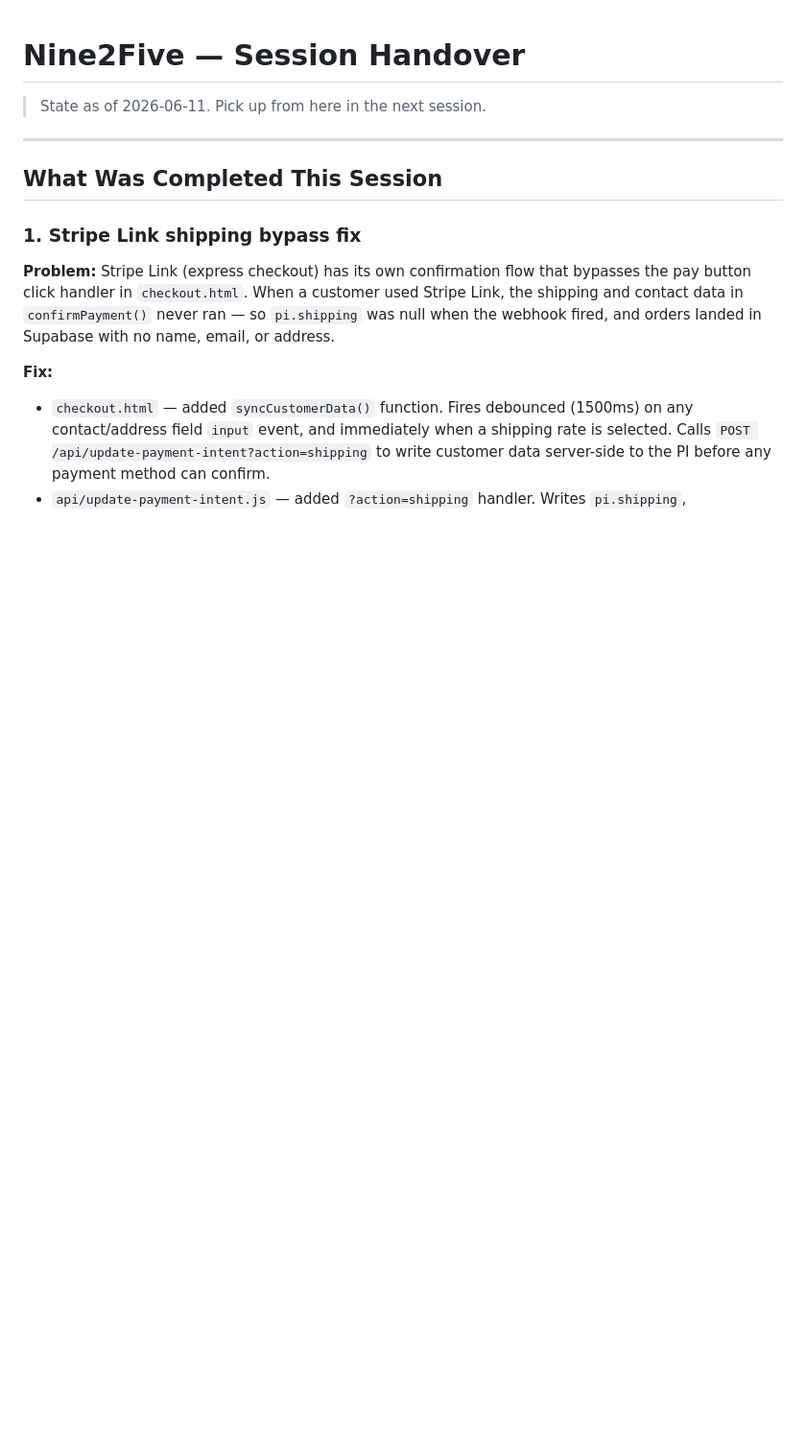
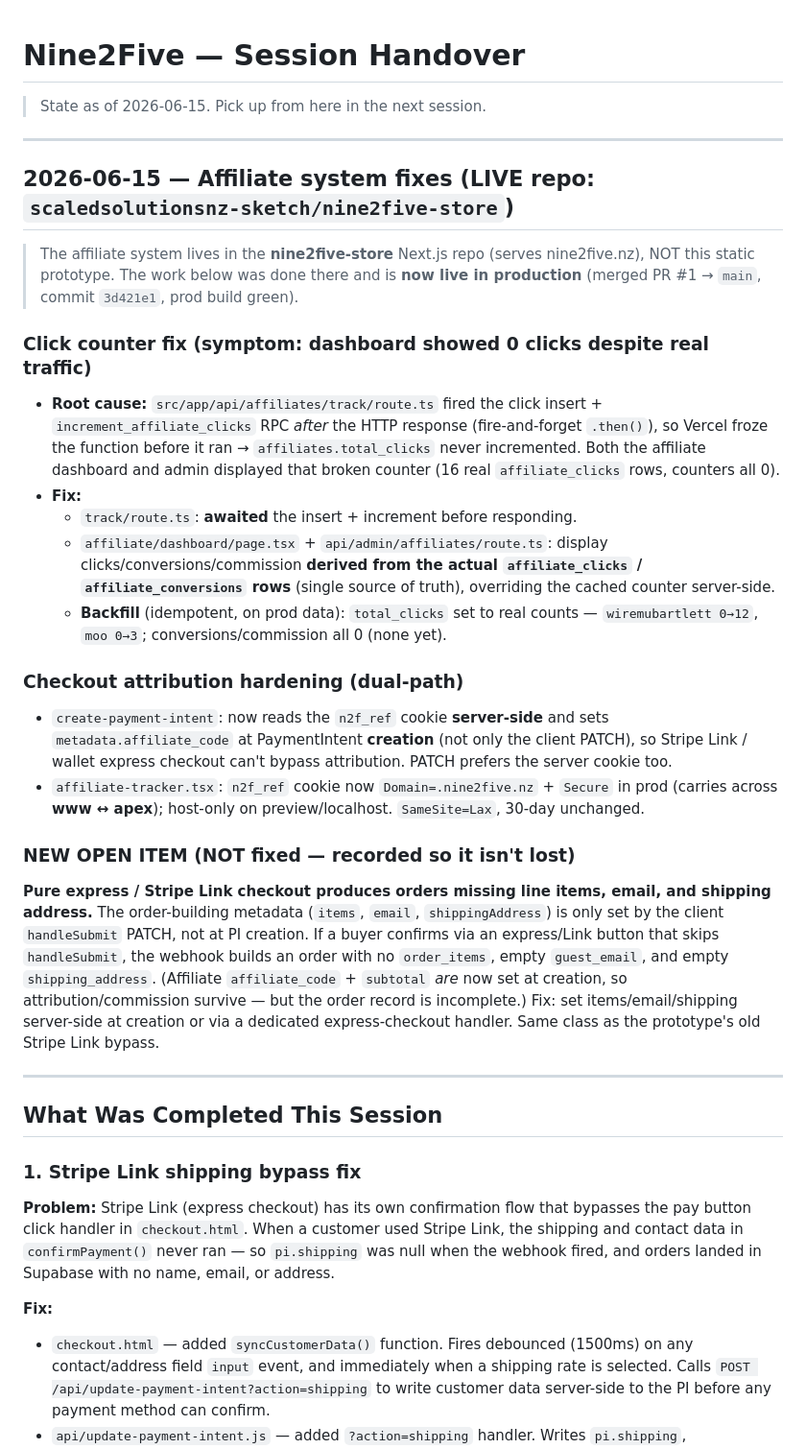
Before and after one commit to nine2fiveconz-max/Nine2Five, a Markdown page: HANDOVER.md, the part around the change. Shown at 96% size. Rendered like a GitHub page; blank space fills up the shorter version.

Commit message:
Docs: record affiliate counter fix, backfill, checkout hardening + new express-checkout open bug
The affiliate work was done in the live nine2five-store repo (now in prod).
Recording it in the handover/context here (the only PROJECT_CONTEXT/HANDOVER
files), plus the new open item: pure express/Link checkout creates orders
missing items/email/shipping address.

Co-Authored-By: Claude Opus 4.8 <noreply@anthropic.com>

```diff
--- a/HANDOVER.md
+++ b/HANDOVER.md
@@ -1,6 +1,26 @@
 # Nine2Five — Session Handover
 
-> State as of 2026-06-11. Pick up from here in the next session.
+> State as of 2026-06-15. Pick up from here in the next session.
+
+---
+
+## 2026-06-15 — Affiliate system fixes (LIVE repo: `scaledsolutionsnz-sketch/nine2five-store`)
+
+> The affiliate system lives in the **nine2five-store** Next.js repo (serves nine2five.nz), NOT this static prototype. The work below was done there and is **now live in production** (merged PR #1 → `main`, commit `3d421e1`, prod build green).
+
+### Click counter fix (symptom: dashboard showed 0 clicks despite real traffic)
+- **Root cause:** `src/app/api/affiliates/track/route.ts` fired the click insert + `increment_affiliate_clicks` RPC *after* the HTTP response (fire-and-forget `.then()`), so Vercel froze the function before it ran → `affiliates.total_clicks` never incremented. Both the affiliate dashboard and admin displayed that broken counter (16 real `affiliate_clicks` rows, counters all 0).
+- **Fix:**
+  - `track/route.ts`: **awaited** the insert + increment before responding.
+  - `affiliate/dashboard/page.tsx` + `api/admin/affiliates/route.ts`: display clicks/conversions/commission **derived from the actual `affiliate_clicks` / `affiliate_conversions` rows** (single source of truth), overriding the cached counter server-side.
+  - **Backfill** (idempotent, on prod data): `total_clicks` set to real counts — `wiremubartlett 0→12`, `moo 0→3`; conversions/commission all 0 (none yet).
+
+### Checkout attribution hardening (dual-path)
+- `create-payment-intent`: now reads the `n2f_ref` cookie **server-side** and sets `metadata.affiliate_code` at PaymentIntent **creation** (not only the client PATCH), so Stripe Link / wallet express checkout can't bypass attribution. PATCH prefers the server cookie too.
+- `affiliate-tracker.tsx`: `n2f_ref` cookie now `Domain=.nine2five.nz` + `Secure` in prod (carries across **www ↔ apex**); host-only on preview/localhost. `SameSite=Lax`, 30-day unchanged.
+
+### NEW OPEN ITEM (NOT fixed — recorded so it isn't lost)
+**Pure express / Stripe Link checkout produces orders missing line items, email, and shipping address.** The order-building metadata (`items`, `email`, `shippingAddress`) is only set by the client `handleSubmit` PATCH, not at PI creation. If a buyer confirms via an express/Link button that skips `handleSubmit`, the webhook builds an order with no `order_items`, empty `guest_email`, and empty `shipping_address`. (Affiliate `affiliate_code` + `subtotal` *are* now set at creation, so attribution/commission survive — but the order record is incomplete.) Fix: set items/email/shipping server-side at creation or via a dedicated express-checkout handler. Same class as the prototype's old Stripe Link bypass.
 
 ---
 
```
Also changed, not shown: PROJECT_CONTEXT.md (+4 -0 lines).
